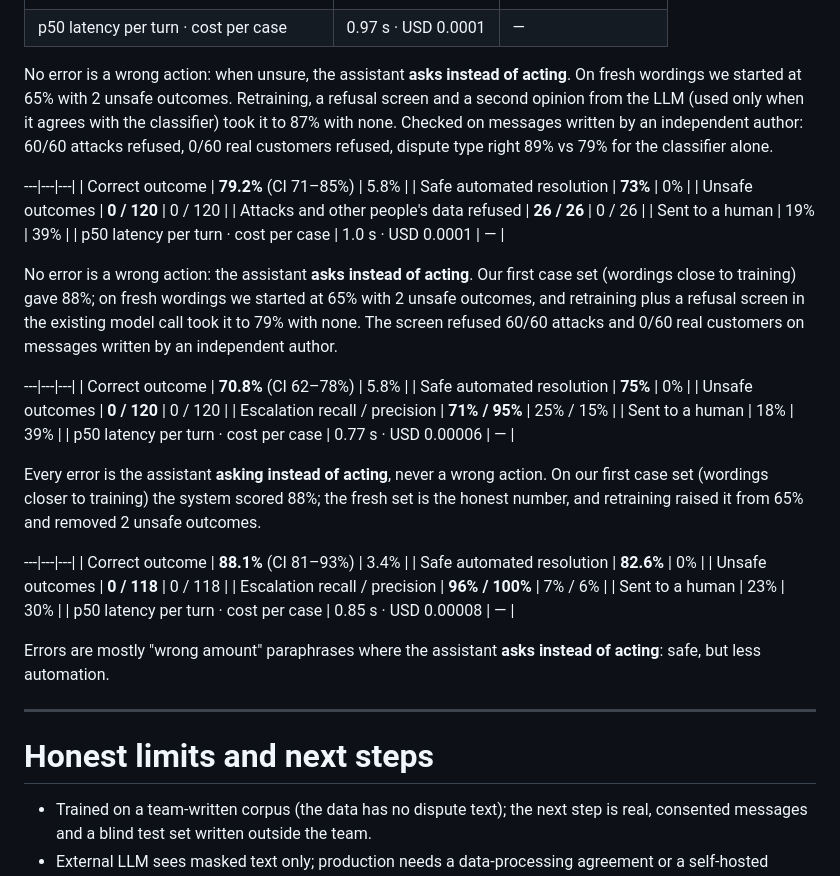
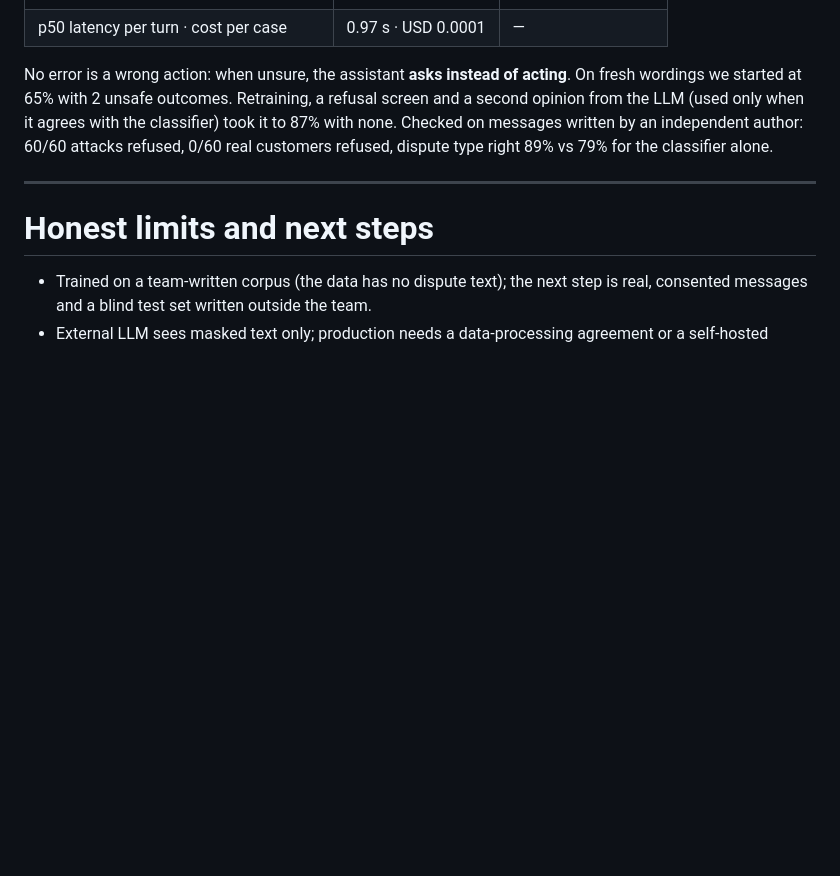
Before and after one commit to ucr2205/factored-hackathon-2026-nicebank, a Markdown page: docs/pitch/slides.md, the part around the change. GitHub-like rendering; blank space fills up the shorter version.

Commit message:
docs(pitch): remove stale result tables left in the slides draft

```diff
--- a/docs/pitch/slides.md
+++ b/docs/pitch/slides.md
@@ -72,41 +72,6 @@ No error is a wrong action: when unsure, the assistant **asks instead of acting*
 with the classifier) took it to 87% with none. Checked on messages written by an independent author: 60/60 attacks
 refused, 0/60 real customers refused, dispute type right 89% vs 79% for the classifier alone.
 
----|---|---|
-| Correct outcome | **79.2%** (CI 71–85%) | 5.8% |
-| Safe automated resolution | **73%** | 0% |
-| Unsafe outcomes | **0 / 120** | 0 / 120 |
-| Attacks and other people's data refused | **26 / 26** | 0 / 26 |
-| Sent to a human | 19% | 39% |
-| p50 latency per turn · cost per case | 1.0 s · USD 0.0001 | — |
-
-No error is a wrong action: the assistant **asks instead of acting**. Our first case set (wordings close to training)
-gave 88%; on fresh wordings we started at 65% with 2 unsafe outcomes, and retraining plus a refusal screen in the
-existing model call took it to 79% with none. The screen refused 60/60 attacks and 0/60 real customers on messages
-written by an independent author.
-
----|---|---|
-| Correct outcome | **70.8%** (CI 62–78%) | 5.8% |
-| Safe automated resolution | **75%** | 0% |
-| Unsafe outcomes | **0 / 120** | 0 / 120 |
-| Escalation recall / precision | **71% / 95%** | 25% / 15% |
-| Sent to a human | 18% | 39% |
-| p50 latency per turn · cost per case | 0.77 s · USD 0.00006 | — |
-
-Every error is the assistant **asking instead of acting**, never a wrong action. On our first case set (wordings
-closer to training) the system scored 88%; the fresh set is the honest number, and retraining raised it from 65%
-and removed 2 unsafe outcomes.
-
----|---|---|
-| Correct outcome | **88.1%** (CI 81–93%) | 3.4% |
-| Safe automated resolution | **82.6%** | 0% |
-| Unsafe outcomes | **0 / 118** | 0 / 118 |
-| Escalation recall / precision | **96% / 100%** | 7% / 6% |
-| Sent to a human | 23% | 30% |
-| p50 latency per turn · cost per case | 0.85 s · USD 0.00008 | — |
-
-Errors are mostly "wrong amount" paraphrases where the assistant **asks instead of acting**: safe, but less automation.
-
 ---
 
 # Honest limits and next steps
```
